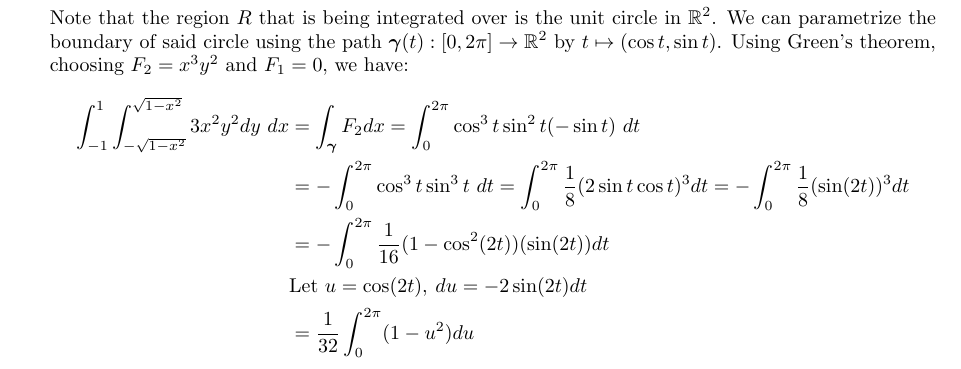
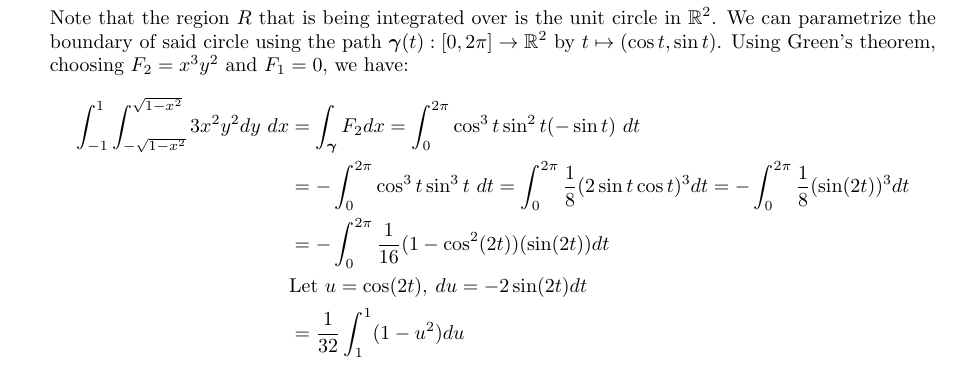
Before and after one commit to poonkeegan/school, a LaTeX document (matb42/a6.tex): part of page 3 of 9, cut so that both start at the same text. Compiled offline with pdfLaTeX.

Commit message:
Sun Feb 25 02:30:56 EST 2018

```diff
--- a/matb42/a6.tex
+++ b/matb42/a6.tex
@@ -60,7 +60,7 @@ Mar 6th 2018}
         &= - \int_0^{2\pi} \cos^3t \sin^3t\ dt = \int_0^{2\pi}\frac{1}{8}(2\sin t \cos t)^3 dt = - \int_0^{2\pi}\frac{1}{8}(\sin (2t))^3 dt \\
         &= - \int_0^{2\pi}\frac{1}{16}(1 - \cos^2(2t))(\sin (2t)) dt \\
         &\text{Let }u = \cos(2t), \: du = -2\sin(2t)dt \\
-        &= \frac{1}{32} \int_0^{2\pi}(1 - u^2)du
+        &= \frac{1}{32} \int_1^{1}(1 - u^2)du
     \end{align*}
     \newpage
     \item Let $R$ be a region in $\mathbb{R}^2$ and let $\gam$ be a counterclockwise parametrization of $\partial R$. Let $\boldsymbol F = (F_1,F-2)$ be a $C^1$ vector field defined throughout $R$ and on $\partial R$ and let $\boldsymbol n$ be the outward pointing unit normal ector to $\gam$. Use Green's theorem to give a double integral over $R$ which is equivalent to $\displaystyle \int_{\gam} \boldsymbol F \cdot \boldsymbol n \ ds$.
```
Also changed, not shown: matb42/a6.pdf.
